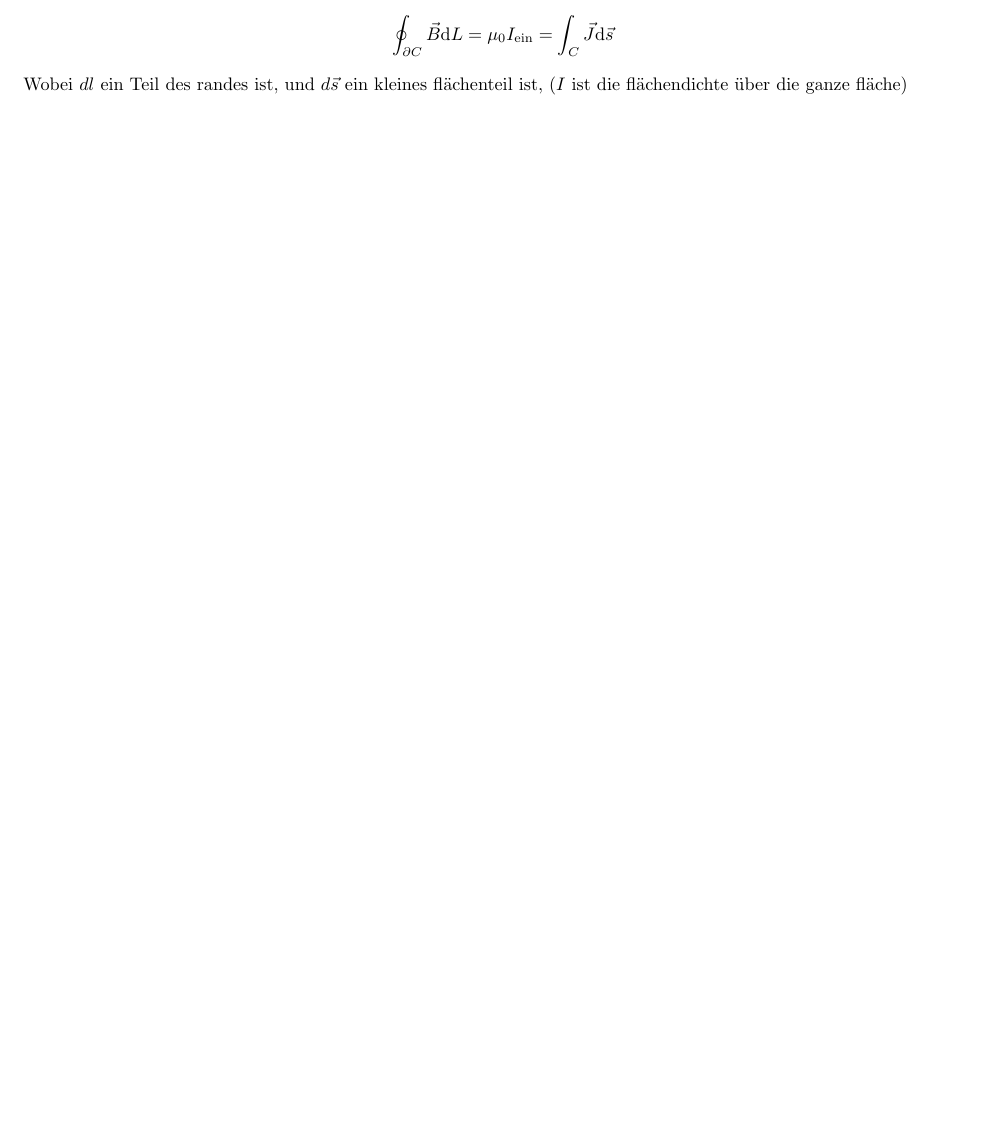
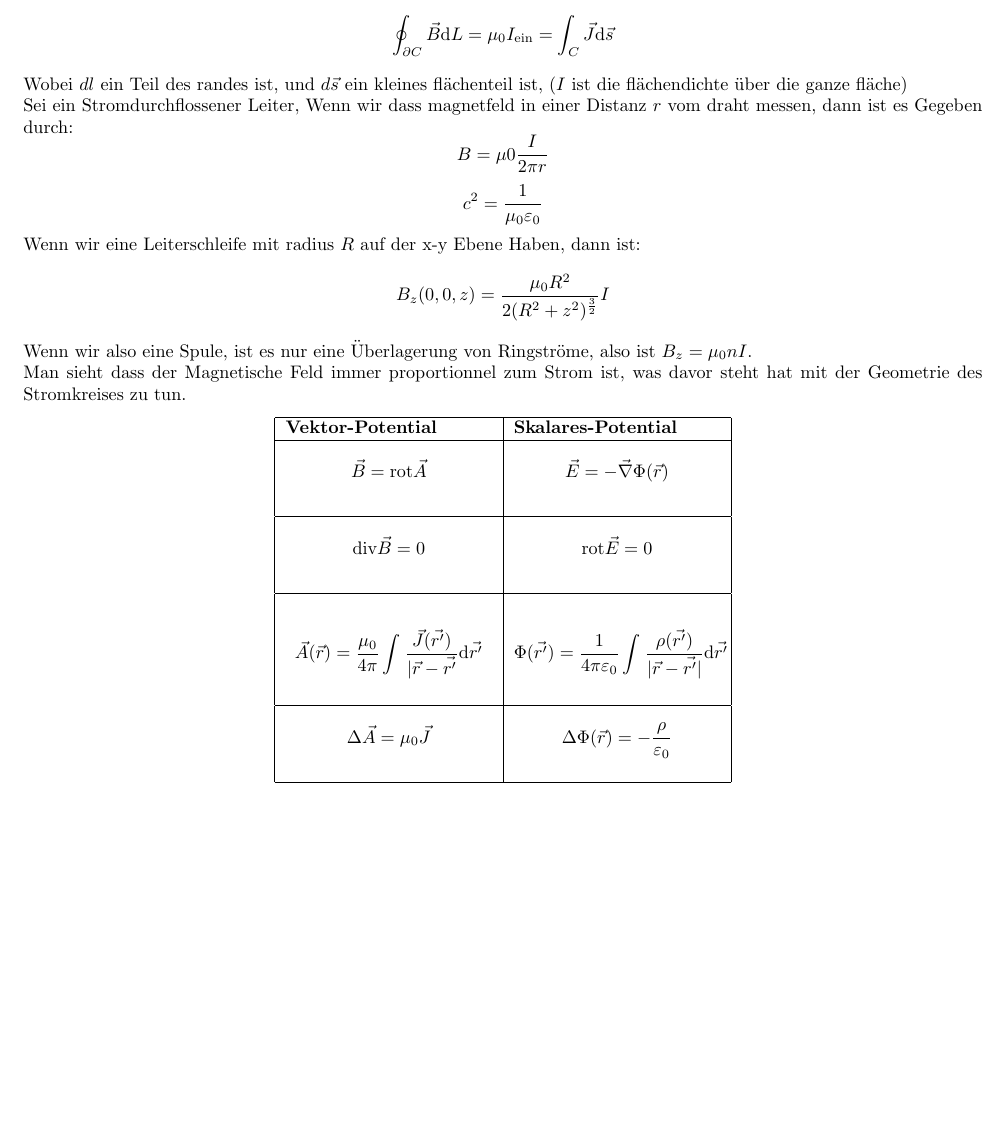
Before and after one commit to SleakStick/Notizen, a LaTeX paper (PhysikII/phys.tex): part of page 28 of 28, cut so that both start at the same text, the shorter picture padded with empty space. Compiled offline with pdfLaTeX; a LaTeX package or settings file that is missing is left out.

Commit message:
ÃPhysik 18:54

```diff
--- a/PhysikII/phys.tex
+++ b/PhysikII/phys.tex
@@ -662,5 +662,23 @@ Diese Kraft übt sich also nur auf bewegt ladungen. Wenn wir die Magnetische und
 Sehr gut, aber wie findet man dieses Magnetisches Feld? Wenn wir Eine Fläche $C$ haben, mit den Rand $\partial C$, dann gilt:
 \[\oint^{}_{\partial C}\vec{B}\text{d}L=\mu_0 I_\text{ein}=\int^{}_{C}\vec{J}\text{d}\vec{s}\]
 Wobei $dl$ ein Teil des randes ist, und $d \vec{s}$ ein kleines flächenteil ist, ($I$ ist die flächendichte über die ganze fläche)
+\newline
+Sei ein Stromdurchflossener Leiter, Wenn wir dass magnetfeld in einer Distanz $r$ vom draht messen, dann ist es Gegeben durch:
+\[B=\mu0 \frac{I }{2\pi r}\]
+\[c^2=\frac{1}{\mu_0 \varepsilon_0}\]
+Wenn wir eine Leiterschleife mit radius $R$ auf der x-y Ebene Haben, dann ist:
+\[B_z(0,0,z)=\frac{\mu_0 R^2}{2(R^2+z^2)^{\frac{3}{2}}}I \]
+Wenn wir also eine Spule, ist es nur eine Überlagerung von Ringströme, also ist $B_z=\mu_0 n I $.
+\newline Man sieht dass der Magnetische Feld immer proportionnel zum Strom ist, was davor steht hat mit der Geometrie des Stromkreises zu tun.
+\begin{center}
+\begin{tabular}{|p{4cm}|p{4cm}|}
+  \hline
+  \textbf{Vektor-Potential}&\textbf{Skalares-Potential}\\\hline
+  \[\vec{B}=\text{rot}\vec{A}\]&\[\vec{E}=-\vec{\nabla}\Phi(\vec{r})\]\\\hline
+  \[\text{div}\vec{B }=0\]&\[\text{rot}\vec{E}=0\]\\\hline
+  \[\vec{A}(\vec{r})=\frac{\mu_0}{4\pi}\int^{}_{}\frac{\vec{J}(\vec{r'})}{|\vec{r}-\vec{r'}}\text{d}\vec{r'}\]&\[\Phi(\vec{r'})=\frac{1}{4\pi \varepsilon_0}\int^{}_{}\frac{\rho(\vec{r'})}{|\vec{r}-\vec{r'}|}\text{d}\vec{r'}\]\\\hline
+  \[\Delta \vec{A}=\mu_0 \vec{J}\]&\[\Delta \Phi(\vec{r})=-\frac{\rho}{\varepsilon_0}\]\\\hline
+\end{tabular}
+\end{center}
 
 \end{document}
```
